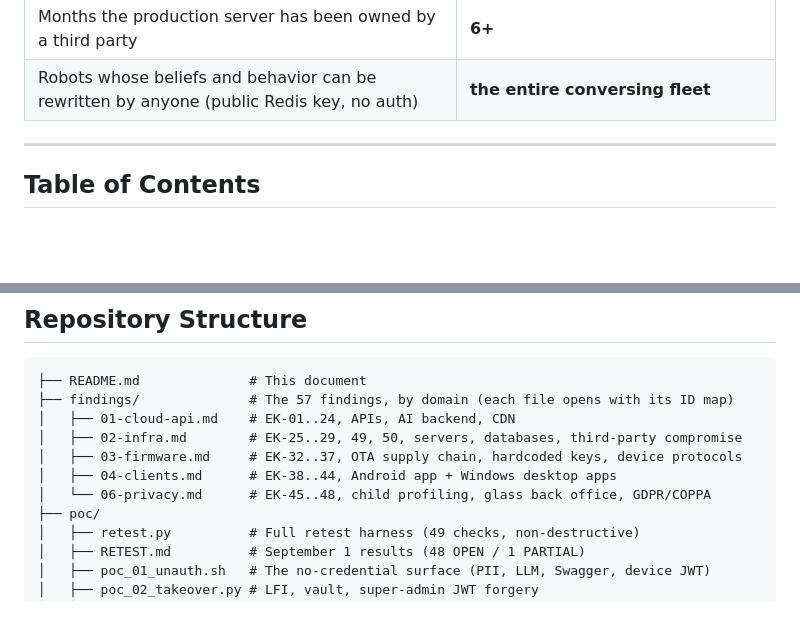
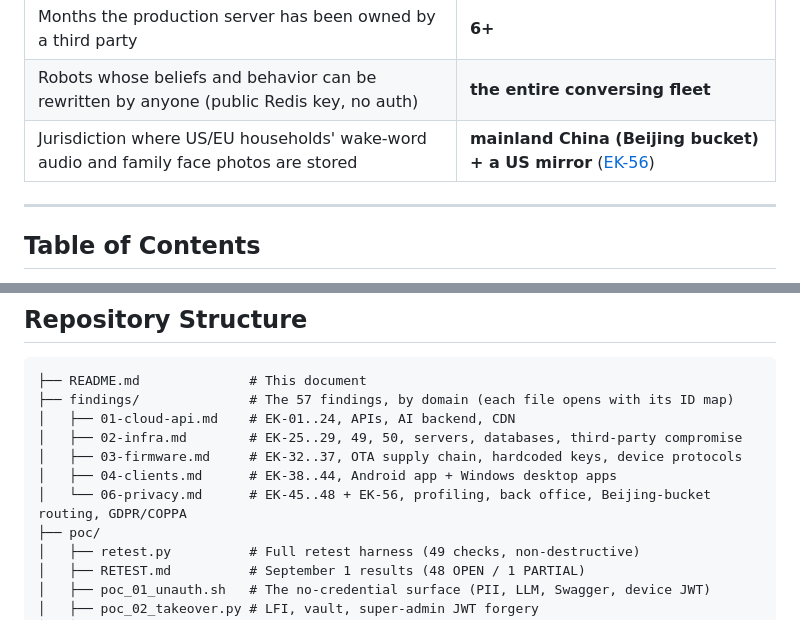
Before and after one commit to xn0tsa/your-secrets-are-safe-with-me, a Markdown page: README.md, 2 parts joined by grey strips. Rendered like a GitHub page; blank space fills up the shorter version.

```diff
--- a/README.md
+++ b/README.md
@@ -28,6 +28,7 @@
 | Secrets rotated as of the Sept 1 retest | **0** |
 | Months the production server has been owned by a third party | **6+** |
 | Robots whose beliefs and behavior can be rewritten by anyone (public Redis key, no auth) | **the entire conversing fleet** |
+| Jurisdiction where US/EU households' wake-word audio and family face photos are stored | **mainland China (Beijing bucket) + a US mirror** ([EK-56](findings/06-privacy.md#EK-56)) |
 
 ---
 
@@ -215,7 +216,7 @@ Underneath all three sits a product that promises secrecy to children.
 │   ├── 02-infra.md        # EK-25..29, 49, 50, servers, databases, third-party compromise
 │   ├── 03-firmware.md     # EK-32..37, OTA supply chain, hardcoded keys, device protocols
 │   ├── 04-clients.md      # EK-38..44, Android app + Windows desktop apps
-│   └── 06-privacy.md      # EK-45..48, child profiling, glass back office, GDPR/COPPA
+│   └── 06-privacy.md      # EK-45..48 + EK-56, profiling, back office, Beijing-bucket routing, GDPR/COPPA
 ├── poc/
 │   ├── retest.py          # Full retest harness (49 checks, non-destructive)
 │   ├── RETEST.md          # September 1 results (48 OPEN / 1 PARTIAL)
```
Also changed, not shown: findings/06-privacy.md (+38 -3 lines).
